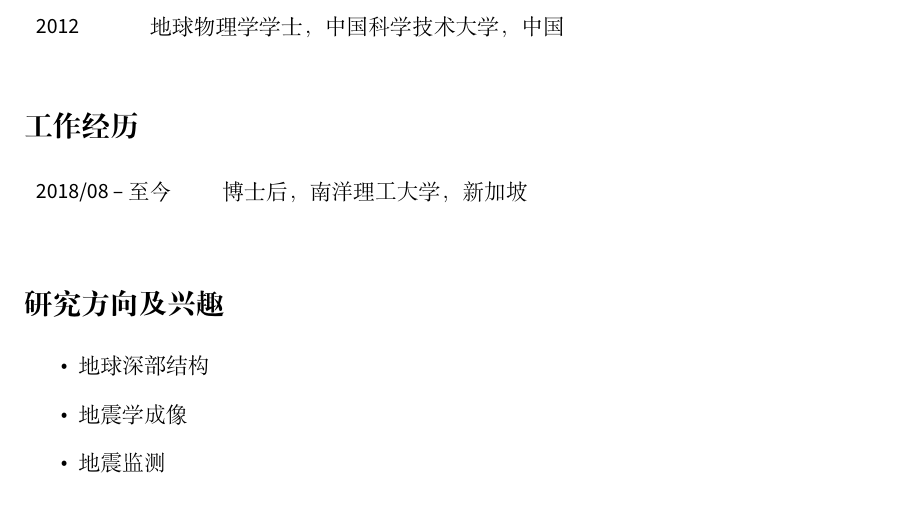
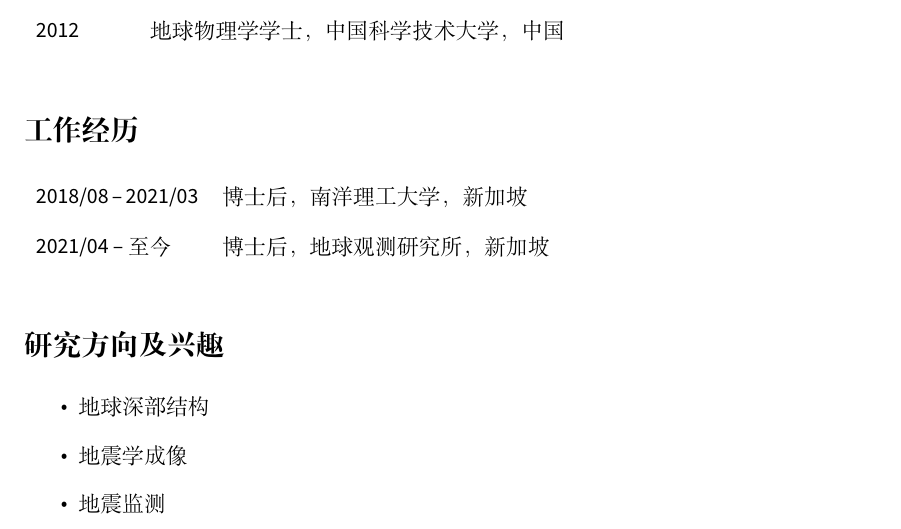
Before and after one commit to core-man/cv-test, a LaTeX CV (cn/cv.tex, which reads cn/employment.tex): part of page 1 of 6, cut so that both start at the same text. Compiled offline with XeLaTeX.

Commit message:
Add employment as RF at EOS

```diff
--- a/cn/employment.tex
+++ b/cn/employment.tex
@@ -1,4 +1,5 @@
 \section*{工作经历}
 \begin{tabular}{p{0.18\textwidth} p{0.82\textwidth}}
-2018/08 -- 至今 & 博士后，南洋理工大学，新加坡 \\
+2018/08 -- 2021/03 & 博士后，南洋理工大学，新加坡 \\
+2021/04 -- 至今 & 博士后，地球观测研究所，新加坡 \\
 \end{tabular}
```
Also changed, not shown: en/employment.tex (+2 -1 lines).
